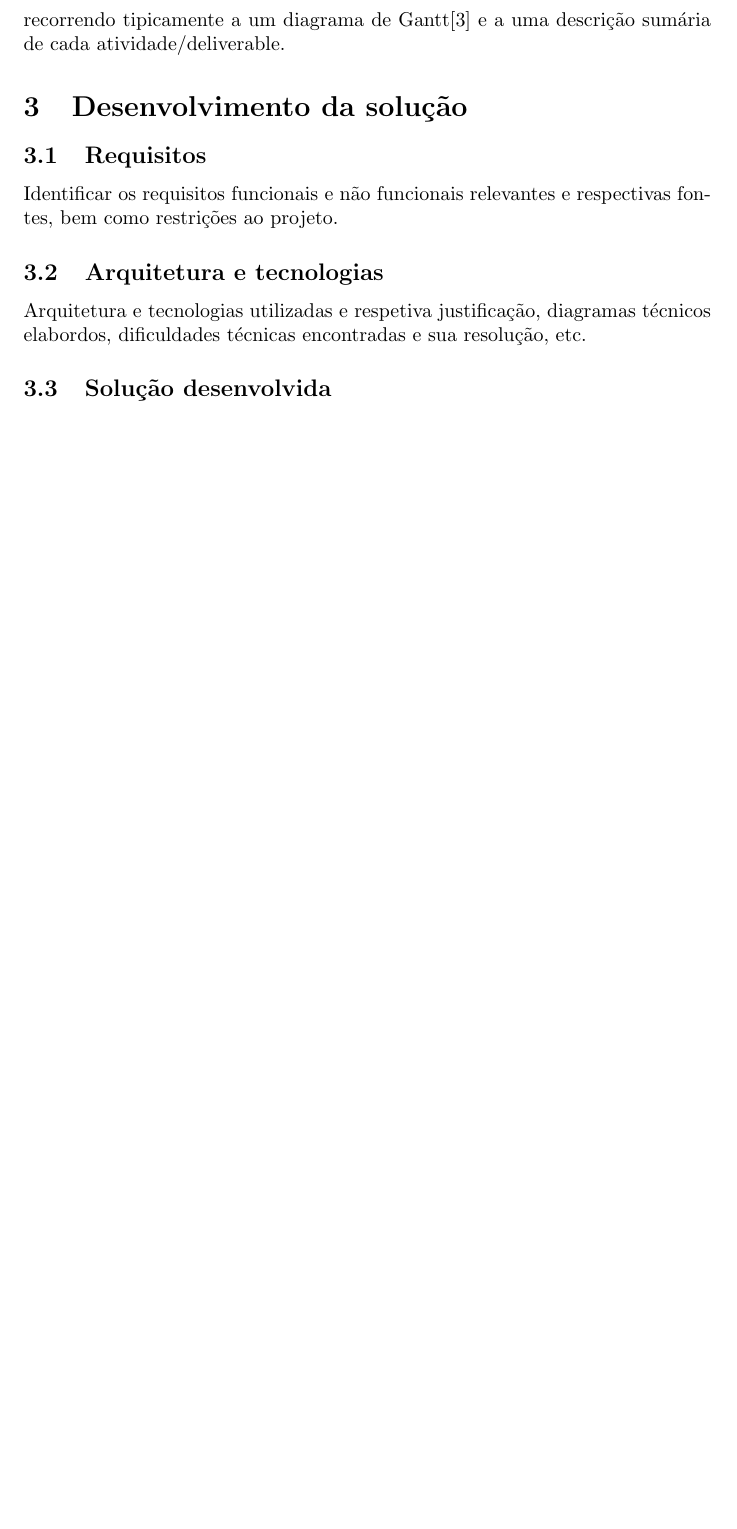
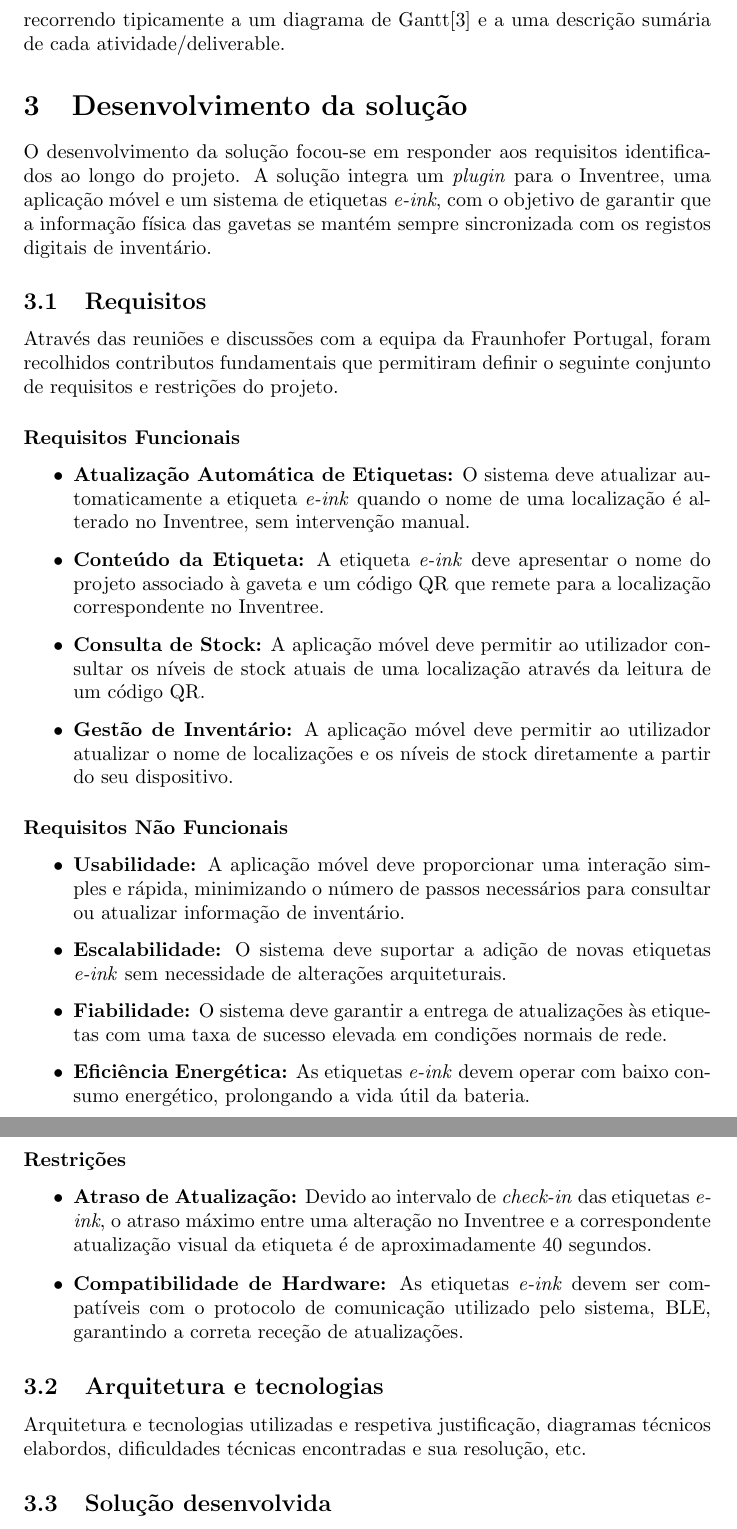
Before and after one commit to Atfas/PI-Project, a LaTeX document (Report/report.tex): part of page 5 of 6 before the commit and two parts of pages 5 and 6 of 7 after it, the two joined at a grey line, cut so that both start at the same text, the shorter picture padded with empty space. Compiled offline with pdfLaTeX.

Commit message:
´Requisitos' done

```diff
--- a/Report/report.tex
+++ b/Report/report.tex
@@ -109,9 +109,35 @@ Descrever as atividades realizadas ao londo do tempo (incluindo eventos relevant
 
 \section{Desenvolvimento da solução}
 
+O desenvolvimento da solução focou-se em responder aos requisitos identificados ao longo do projeto. A solução integra um \textit{plugin} para o Inventree,
+uma aplicação móvel e um sistema de etiquetas \textit{e-ink},
+com o objetivo de garantir que a informação física das gavetas se mantém sempre sincronizada com os registos digitais de inventário.
+
 \subsection{Requisitos}
 
-Identificar os requisitos funcionais e não funcionais relevantes e respectivas fontes, bem como restrições ao projeto.
+Através das reuniões e discussões com a equipa da Fraunhofer Portugal, foram recolhidos contributos fundamentais que permitiram definir o seguinte conjunto de requisitos e restrições do projeto.
+
+\subsubsection*{Requisitos Funcionais}
+\begin{itemize}
+    \item \textbf{Atualização Automática de Etiquetas:} O sistema deve atualizar automaticamente a etiqueta \textit{e-ink} quando o nome de uma localização é alterado no Inventree, sem intervenção manual.
+    \item \textbf{Conteúdo da Etiqueta:} A etiqueta \textit{e-ink} deve apresentar o nome do projeto associado à gaveta e um código QR que remete para a localização correspondente no Inventree.
+    \item \textbf{Consulta de Stock:} A aplicação móvel deve permitir ao utilizador consultar os níveis de stock atuais de uma localização através da leitura de um código QR.
+    \item \textbf{Gestão de Inventário:} A aplicação móvel deve permitir ao utilizador atualizar o nome de localizações e os níveis de stock diretamente a partir do seu dispositivo.
+\end{itemize}
+
+\subsubsection*{Requisitos Não Funcionais}
+\begin{itemize}
+    \item \textbf{Usabilidade:} A aplicação móvel deve proporcionar uma interação simples e rápida, minimizando o número de passos necessários para consultar ou atualizar informação de inventário.
+    \item \textbf{Escalabilidade:} O sistema deve suportar a adição de novas etiquetas \textit{e-ink} sem necessidade de alterações arquiteturais.
+    \item \textbf{Fiabilidade:} O sistema deve garantir a entrega de atualizações às etiquetas com uma taxa de sucesso elevada em condições normais de rede.
+	\item \textbf{Eficiência Energética:} As etiquetas \textit{e-ink} devem operar com baixo consumo energético, prolongando a vida útil da bateria.
+\end{itemize}
+
+\subsubsection*{Restrições}
+\begin{itemize}
+    \item \textbf{Atraso de Atualização:} Devido ao intervalo de \textit{check-in} das etiquetas \textit{e-ink}, o atraso máximo entre uma alteração no Inventree e a correspondente atualização visual da etiqueta é de aproximadamente 40 segundos.
+	\item \textbf{Compatibilidade de Hardware:} As etiquetas \textit{e-ink} devem ser compatíveis com o protocolo de comunicação utilizado pelo sistema, BLE, garantindo a correta receção de atualizações.
+\end{itemize}
 
 \subsection{Arquitetura e tecnologias}
 
```
Also changed, not shown: Report/report.pdf.
